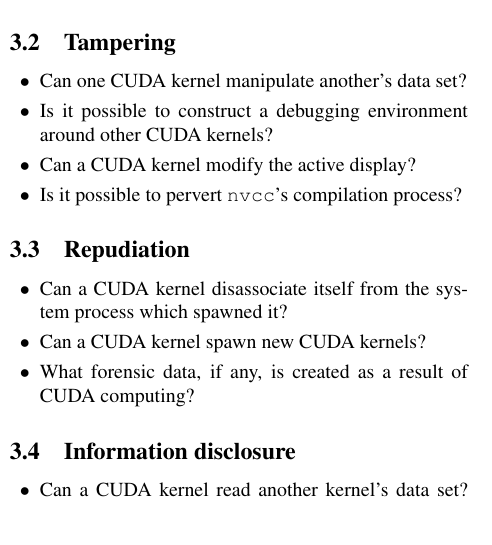
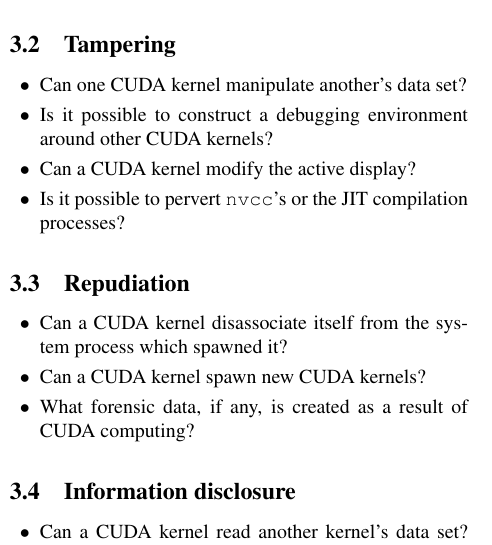
Before and after one commit to dankamongmen/wdp, a LaTeX paper (cs8803ss-project/cs8803ssProject.tex): part of one column of page 2 of 9, cut so that both start at the same text. Compiled offline with pdfLaTeX.

Commit message:
heheh, pervert

```diff
--- a/cs8803ss-project/cs8803ssProject.tex
+++ b/cs8803ss-project/cs8803ssProject.tex
@@ -151,7 +151,7 @@ from another?
 \item Can one CUDA kernel manipulate another's data set?
 \item Is it possible to construct a debugging environment around other CUDA kernels?
 \item Can a CUDA kernel modify the active display?
-\item Is it possible to pervert \texttt{nvcc}'s compilation process?
+\item Is it possible to pervert \texttt{nvcc}'s or the JIT compilation processes?
 \squishend
 \subsection{Repudiation}
 \squishlist
```
